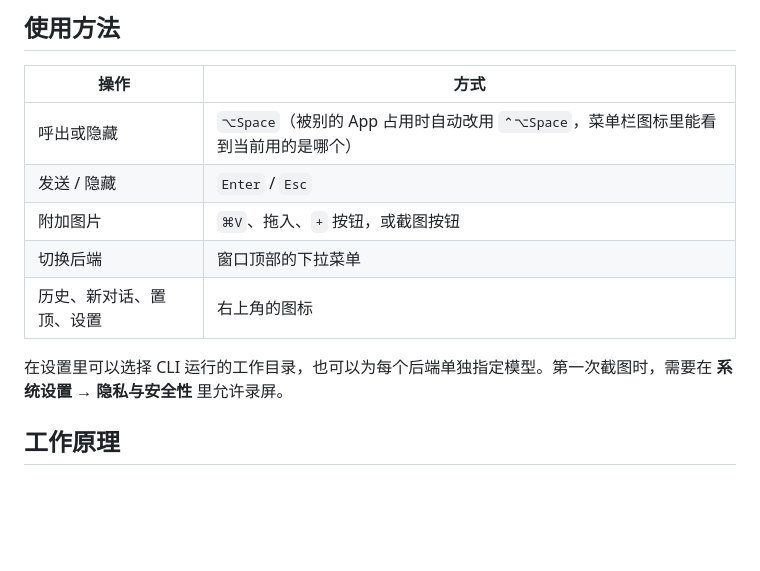
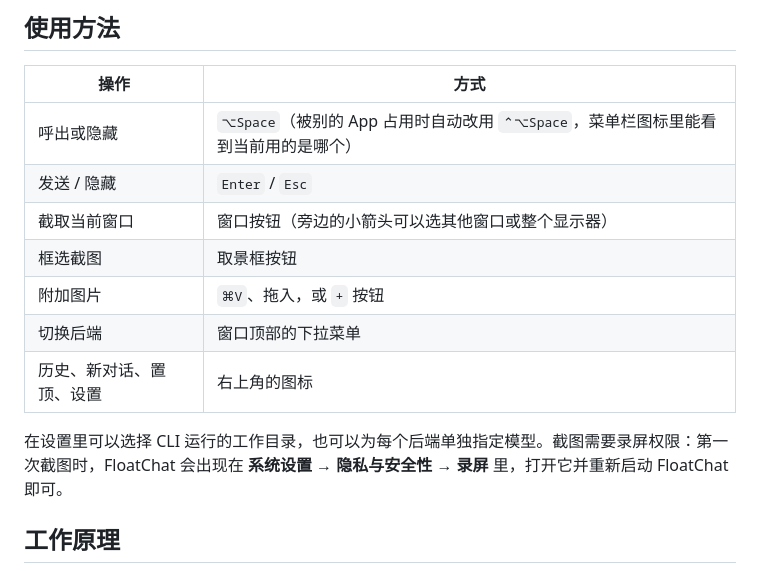
Before and after one commit to Evihut/FloatChat, a Markdown page: README.zh-CN.md, the part around one of its changes. GitHub-like rendering; blank space fills up the shorter version.

```diff
--- a/README.zh-CN.md
+++ b/README.zh-CN.md
@@ -93,11 +93,13 @@ agy -p "hi"
 | --- | --- |
 | 呼出或隐藏 | `⌥Space`（被别的 App 占用时自动改用 `⌃⌥Space`，菜单栏图标里能看到当前用的是哪个） |
 | 发送 / 隐藏 | `Enter` / `Esc` |
-| 附加图片 | `⌘V`、拖入、`+` 按钮，或截图按钮 |
+| 截取当前窗口 | 窗口按钮（旁边的小箭头可以选其他窗口或整个显示器） |
+| 框选截图 | 取景框按钮 |
+| 附加图片 | `⌘V`、拖入，或 `+` 按钮 |
 | 切换后端 | 窗口顶部的下拉菜单 |
 | 历史、新对话、置顶、设置 | 右上角的图标 |
 
-在设置里可以选择 CLI 运行的工作目录，也可以为每个后端单独指定模型。第一次截图时，需要在 **系统设置 → 隐私与安全性** 里允许录屏。
+在设置里可以选择 CLI 运行的工作目录，也可以为每个后端单独指定模型。截图需要录屏权限：第一次截图时，FloatChat 会出现在 **系统设置 → 隐私与安全性 → 录屏** 里，打开它并重新启动 FloatChat 即可。
 
 ## 工作原理
 
```
Also changed, not shown: other parts of README.zh-CN.md (+1 -1 lines), README.md (+5 -3 lines), docs/banner.jpg, docs/banner.zh-CN.jpg, docs/light-dark.jpg, docs/light-dark.zh-CN.jpg, 5 other files.
